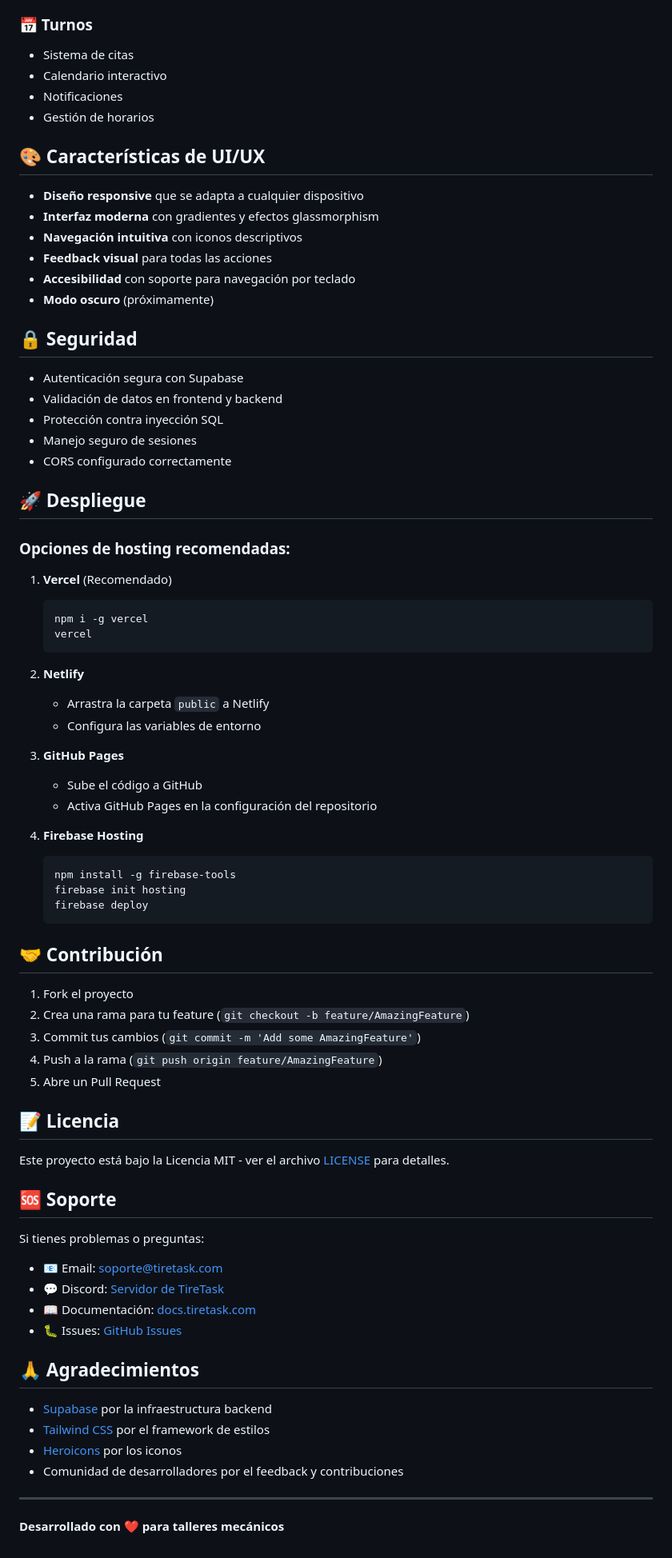
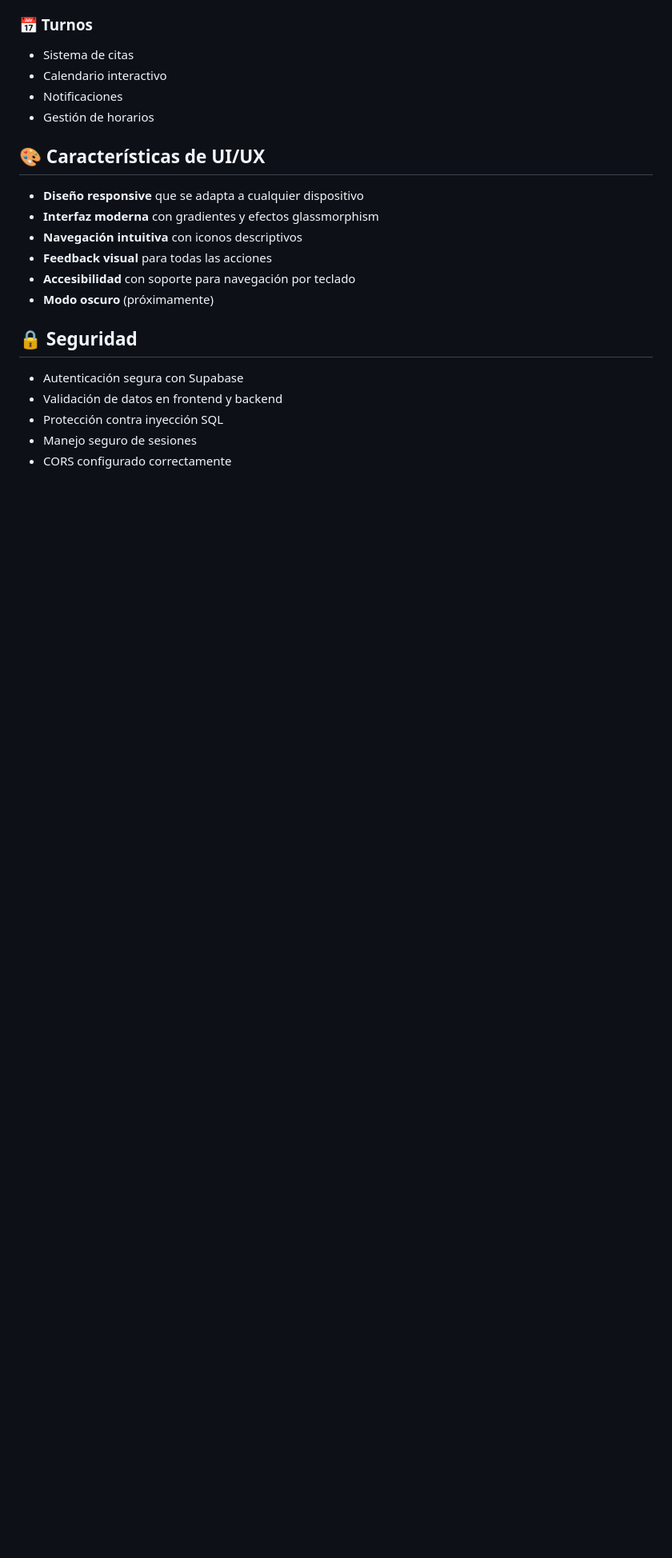
Before and after one commit to benjaluduena/soft-box, a Markdown page: soft-box-main/README.md, the part around the change printed below. Shown: that part at 80% size. GitHub-like rendering; blank space fills up the shorter version.

````diff
--- a/soft-box-main/README.md
+++ b/soft-box-main/README.md
@@ -160,60 +160,3 @@ soft-box-main/
 - Protección contra inyección SQL
 - Manejo seguro de sesiones
 - CORS configurado correctamente
-
-## 🚀 Despliegue
-
-### Opciones de hosting recomendadas:
-
-1. **Vercel** (Recomendado)
-   ```bash
-   npm i -g vercel
-   vercel
-   ```
-
-2. **Netlify**
-   - Arrastra la carpeta `public` a Netlify
-   - Configura las variables de entorno
-
-3. **GitHub Pages**
-   - Sube el código a GitHub
-   - Activa GitHub Pages en la configuración del repositorio
-
-4. **Firebase Hosting**
-   ```bash
-   npm install -g firebase-tools
-   firebase init hosting
-   firebase deploy
-   ```
-
-## 🤝 Contribución
-
-1. Fork el proyecto
-2. Crea una rama para tu feature (`git checkout -b feature/AmazingFeature`)
-3. Commit tus cambios (`git commit -m 'Add some AmazingFeature'`)
-4. Push a la rama (`git push origin feature/AmazingFeature`)
-5. Abre un Pull Request
-
-## 📝 Licencia
-
-Este proyecto está bajo la Licencia MIT - ver el archivo [LICENSE](LICENSE) para detalles.
-
-## 🆘 Soporte
-
-Si tienes problemas o preguntas:
-
-- 📧 Email: soporte@tiretask.com
-- 💬 Discord: [Servidor de TireTask](https://discord.gg/tiretask)
-- 📖 Documentación: [docs.tiretask.com](https://docs.tiretask.com)
-- 🐛 Issues: [GitHub Issues](https://github.com/tu-usuario/tiretask/issues)
-
-## 🙏 Agradecimientos
-
-- [Supabase](https://supabase.com/) por la infraestructura backend
-- [Tailwind CSS](https://tailwindcss.com/) por el framework de estilos
-- [Heroicons](https://heroicons.com/) por los iconos
-- Comunidad de desarrolladores por el feedback y contribuciones
-
----
-
-**Desarrollado con ❤️ para talleres mecánicos**
````
Also changed, not shown: other parts of soft-box-main/README.md (+1 -1 lines).
